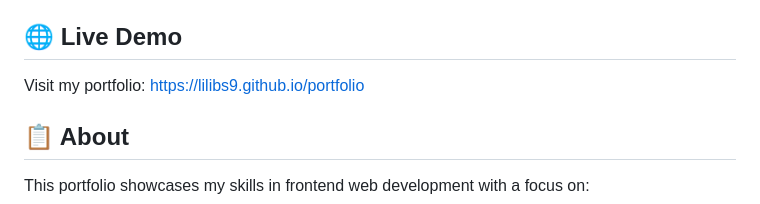
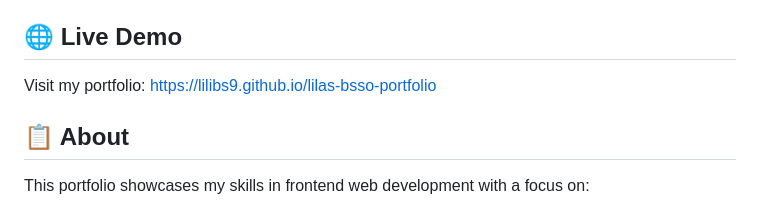
Before and after one commit to lilibs9/lilas-bsso-portfolio, a Markdown page: README.md, the part around the change. Rendered like a GitHub page.

```diff
--- a/README.md
+++ b/README.md
@@ -9,7 +9,7 @@ A modern, responsive portfolio website showcasing my frontend development projec
 
 ## 🌐 Live Demo
 
-Visit my portfolio: [https://lilibs9.github.io/portfolio](https://lilibs.github.io/portfolio)
+Visit my portfolio: [https://lilibs9.github.io/lilas-bsso-portfolio](https://lilibs9.github.io/lilas-bsso-portfolio/)
 
 ## 📋 About
 
```
